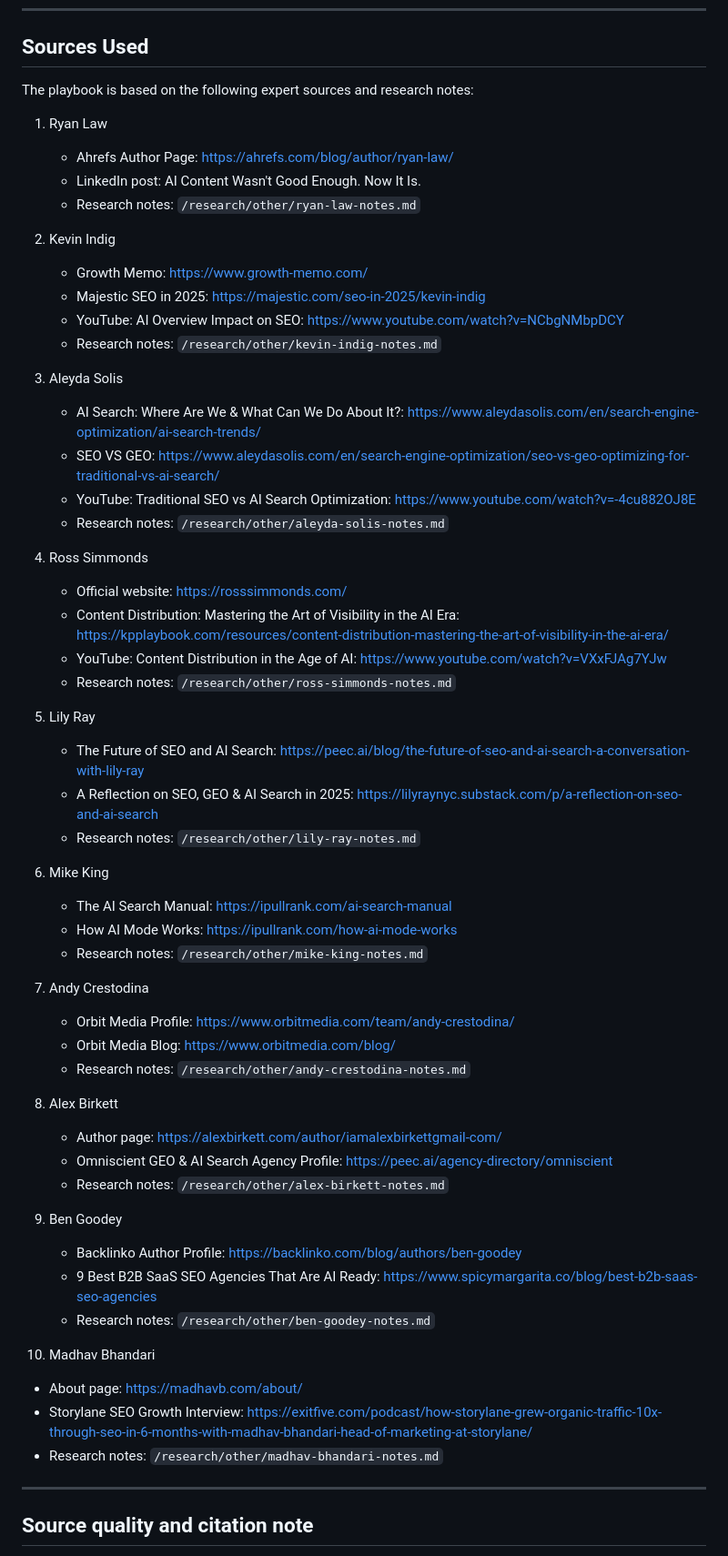
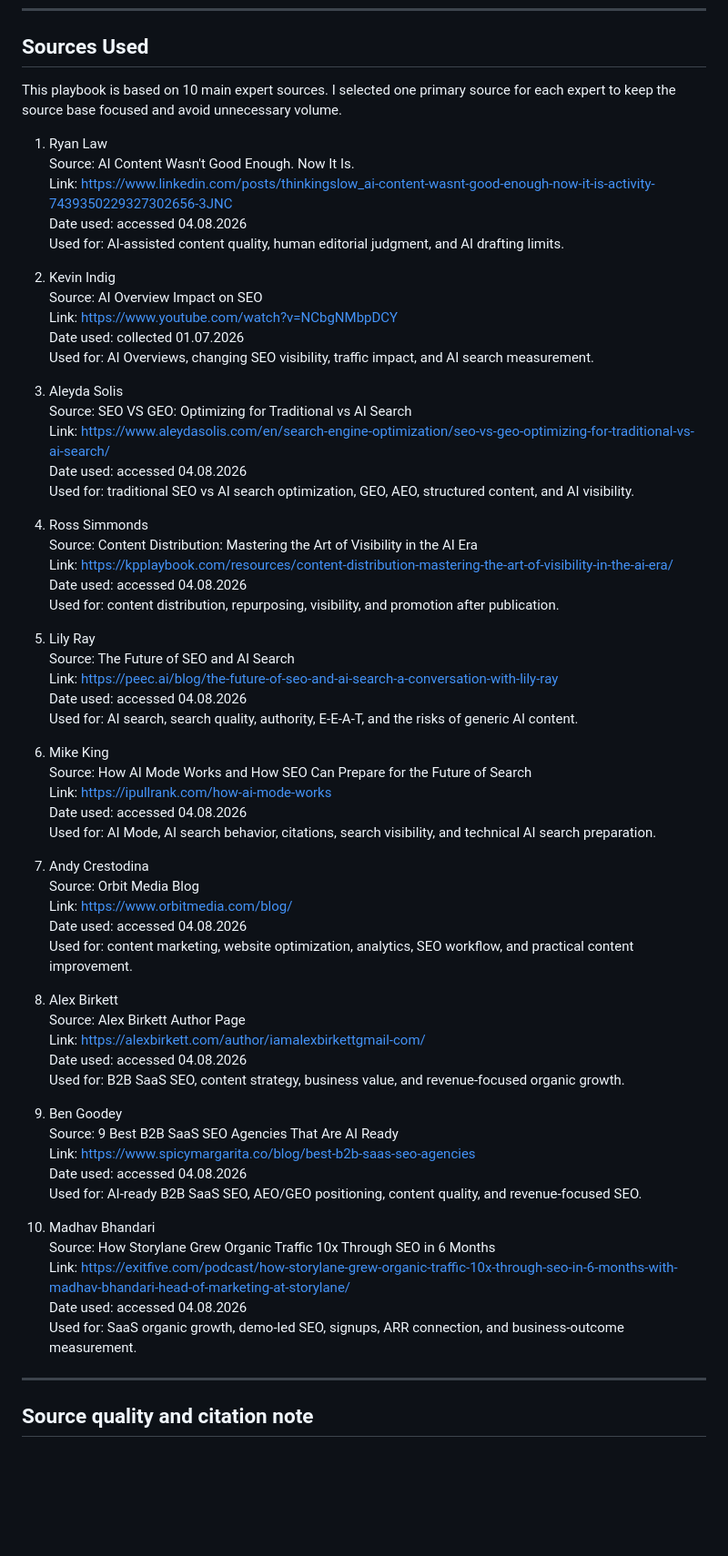
Before and after one commit to pillowfighter0809/PillowFighter-s-Portfolio, a Markdown page: research/playbook-ai-seo-content-production.md, the part around the change. Shown at 91% size. Rendered like a GitHub page; blank space fills up the shorter version.

Commit message:
Fix sources used section

```diff
--- a/research/playbook-ai-seo-content-production.md
+++ b/research/playbook-ai-seo-content-production.md
@@ -311,60 +311,67 @@ For this playbook, the strongest core experts are Aleyda Solis, Lily Ray, Mike K
 
 ## Sources Used
 
-The playbook is based on the following expert sources and research notes:
+This playbook is based on 10 main expert sources. I selected one primary source for each expert to keep the source base focused and avoid unnecessary volume.
 
 1. Ryan Law
-   - Ahrefs Author Page: https://ahrefs.com/blog/author/ryan-law/
-   - LinkedIn post: AI Content Wasn't Good Enough. Now It Is.
-   - Research notes: `/research/other/ryan-law-notes.md`
+   Source: AI Content Wasn't Good Enough. Now It Is.
+   Link: https://www.linkedin.com/posts/thinkingslow_ai-content-wasnt-good-enough-now-it-is-activity-7439350229327302656-3JNC
+   Date used: accessed 04.08.2026
+   Used for: AI-assisted content quality, human editorial judgment, and AI drafting limits.
 
 2. Kevin Indig
-   - Growth Memo: https://www.growth-memo.com/
-   - Majestic SEO in 2025: https://majestic.com/seo-in-2025/kevin-indig
-   - YouTube: AI Overview Impact on SEO: https://www.youtube.com/watch?v=NCbgNMbpDCY
-   - Research notes: `/research/other/kevin-indig-notes.md`
+   Source: AI Overview Impact on SEO
+   Link: https://www.youtube.com/watch?v=NCbgNMbpDCY
+   Date used: collected 01.07.2026
+   Used for: AI Overviews, changing SEO visibility, traffic impact, and AI search measurement.
 
 3. Aleyda Solis
-   - AI Search: Where Are We & What Can We Do About It?: https://www.aleydasolis.com/en/search-engine-optimization/ai-search-trends/
-   - SEO VS GEO: https://www.aleydasolis.com/en/search-engine-optimization/seo-vs-geo-optimizing-for-traditional-vs-ai-search/
-   - YouTube: Traditional SEO vs AI Search Optimization: https://www.youtube.com/watch?v=-4cu882OJ8E
-   - Research notes: `/research/other/aleyda-solis-notes.md`
+   Source: SEO VS GEO: Optimizing for Traditional vs AI Search
+   Link: https://www.aleydasolis.com/en/search-engine-optimization/seo-vs-geo-optimizing-for-traditional-vs-ai-search/
+   Date used: accessed 04.08.2026
+   Used for: traditional SEO vs AI search optimization, GEO, AEO, structured content, and AI visibility.
 
 4. Ross Simmonds
-   - Official website: https://rosssimmonds.com/
-   - Content Distribution: Mastering the Art of Visibility in the AI Era: https://kpplaybook.com/resources/content-distribution-mastering-the-art-of-visibility-in-the-ai-era/
-   - YouTube: Content Distribution in the Age of AI: https://www.youtube.com/watch?v=VXxFJAg7YJw
-   - Research notes: `/research/other/ross-simmonds-notes.md`
+   Source: Content Distribution: Mastering the Art of Visibility in the AI Era
+   Link: https://kpplaybook.com/resources/content-distribution-mastering-the-art-of-visibility-in-the-ai-era/
+   Date used: accessed 04.08.2026
+   Used for: content distribution, repurposing, visibility, and promotion after publication.
 
 5. Lily Ray
-   - The Future of SEO and AI Search: https://peec.ai/blog/the-future-of-seo-and-ai-search-a-conversation-with-lily-ray
-   - A Reflection on SEO, GEO & AI Search in 2025: https://lilyraynyc.substack.com/p/a-reflection-on-seo-and-ai-search
-   - Research notes: `/research/other/lily-ray-notes.md`
+   Source: The Future of SEO and AI Search
+   Link: https://peec.ai/blog/the-future-of-seo-and-ai-search-a-conversation-with-lily-ray
+   Date used: accessed 04.08.2026
+   Used for: AI search, search quality, authority, E-E-A-T, and the risks of generic AI content.
 
 6. Mike King
-   - The AI Search Manual: https://ipullrank.com/ai-search-manual
-   - How AI Mode Works: https://ipullrank.com/how-ai-mode-works
-   - Research notes: `/research/other/mike-king-notes.md`
+   Source: How AI Mode Works and How SEO Can Prepare for the Future of Search
+   Link: https://ipullrank.com/how-ai-mode-works
+   Date used: accessed 04.08.2026
+   Used for: AI Mode, AI search behavior, citations, search visibility, and technical AI search preparation.
 
 7. Andy Crestodina
-   - Orbit Media Profile: https://www.orbitmedia.com/team/andy-crestodina/
-   - Orbit Media Blog: https://www.orbitmedia.com/blog/
-   - Research notes: `/research/other/andy-crestodina-notes.md`
+   Source: Orbit Media Blog
+   Link: https://www.orbitmedia.com/blog/
+   Date used: accessed 04.08.2026
+   Used for: content marketing, website optimization, analytics, SEO workflow, and practical content improvement.
 
 8. Alex Birkett
-   - Author page: https://alexbirkett.com/author/iamalexbirkettgmail-com/
-   - Omniscient GEO & AI Search Agency Profile: https://peec.ai/agency-directory/omniscient
-   - Research notes: `/research/other/alex-birkett-notes.md`
+   Source: Alex Birkett Author Page
+   Link: https://alexbirkett.com/author/iamalexbirkettgmail-com/
+   Date used: accessed 04.08.2026
+   Used for: B2B SaaS SEO, content strategy, business value, and revenue-focused organic growth.
 
 9. Ben Goodey
-   - Backlinko Author Profile: https://backlinko.com/blog/authors/ben-goodey
-   - 9 Best B2B SaaS SEO Agencies That Are AI Ready: https://www.spicymargarita.co/blog/best-b2b-saas-seo-agencies
-   - Research notes: `/research/other/ben-goodey-notes.md`
+   Source: 9 Best B2B SaaS SEO Agencies That Are AI Ready
+   Link: https://www.spicymargarita.co/blog/best-b2b-saas-seo-agencies
+   Date used: accessed 04.08.2026
+   Used for: AI-ready B2B SaaS SEO, AEO/GEO positioning, content quality, and revenue-focused SEO.
 
 10. Madhav Bhandari
-   - About page: https://madhavb.com/about/
-   - Storylane SEO Growth Interview: https://exitfive.com/podcast/how-storylane-grew-organic-traffic-10x-through-seo-in-6-months-with-madhav-bhandari-head-of-marketing-at-storylane/
-   - Research notes: `/research/other/madhav-bhandari-notes.md`
+   Source: How Storylane Grew Organic Traffic 10x Through SEO in 6 Months
+   Link: https://exitfive.com/podcast/how-storylane-grew-organic-traffic-10x-through-seo-in-6-months-with-madhav-bhandari-head-of-marketing-at-storylane/
+   Date used: accessed 04.08.2026
+   Used for: SaaS organic growth, demo-led SEO, signups, ARR connection, and business-outcome measurement.
 
    - ---
 
```
